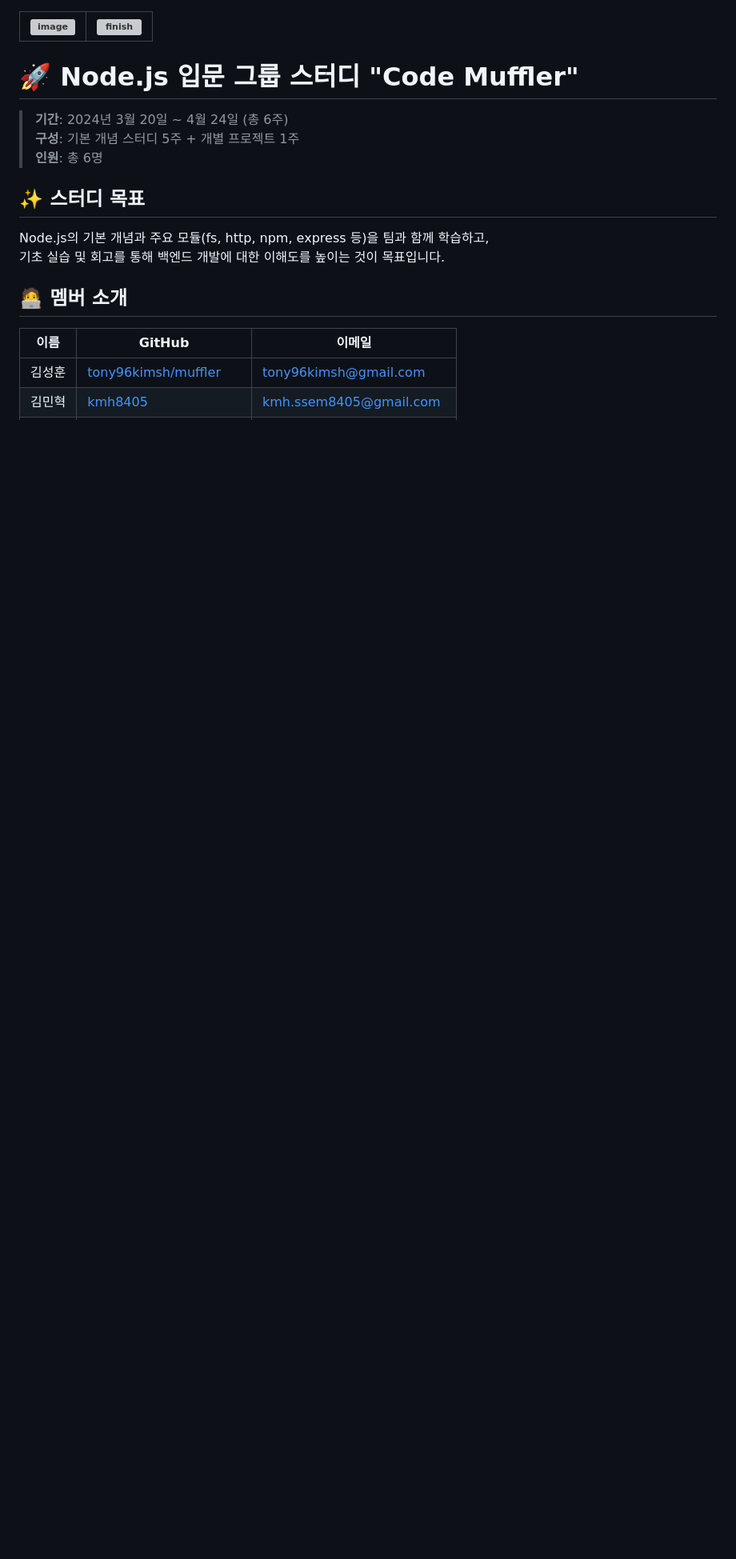
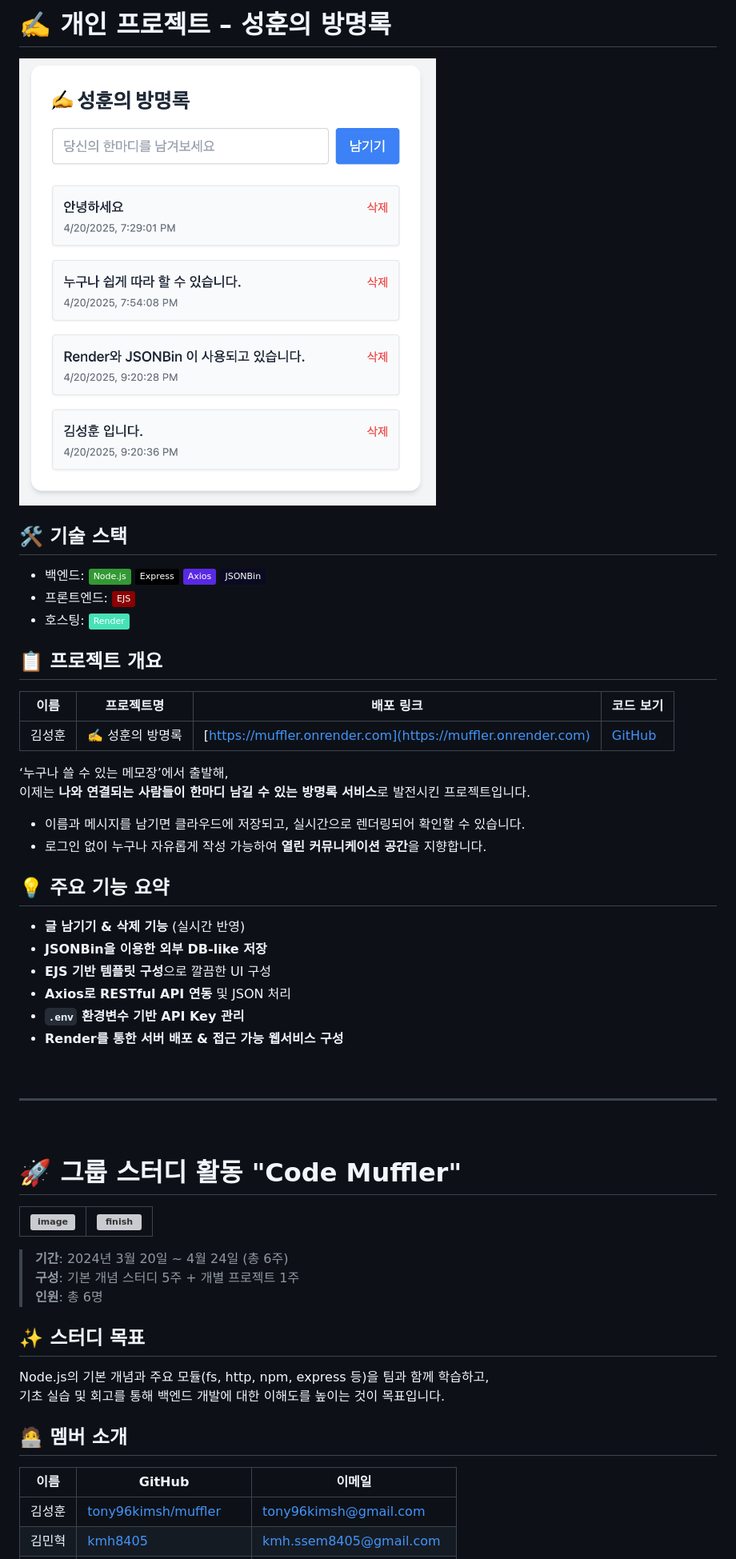
Before and after one commit to tony96kimsh/muffler, a Markdown page: README.md, the part around the change printed below. Shown: that part at 80% size. Drawn GitHub-style; pictures changed too: image.png (added); badges without logos; blank space fills up the shorter version; grey boxes are pictures that could not be loaded.

```diff
--- a/README.md
+++ b/README.md
@@ -1,7 +1,42 @@
+# ✍️ 개인 프로젝트 – 성훈의 방명록
+![방명록샘플](image.png)
+## 🛠 기술 스택
+
+- 백엔드: ![Node.js](https://img.shields.io/badge/Node.js-339933?style=flat&logo=nodedotjs&logoColor=white) ![Express](https://img.shields.io/badge/Express-000000?style=flat&logo=express&logoColor=white) ![Axios](https://img.shields.io/badge/Axios-5A29E4?style=flat&logo=axios&logoColor=white) ![JSONBin](https://img.shields.io/badge/JSONBin-0A0A23?style=flat&logo=datadog&logoColor=white)
+- 프론트엔드: ![EJS](https://img.shields.io/badge/EJS-8B0000?style=flat&logo=ejs&logoColor=white)
+- 호스팅: ![Render](https://img.shields.io/badge/Render-46E3B7?style=flat&logo=render&logoColor=black)
+
+
+## 📋 프로젝트 개요
+
+| 이름   | 프로젝트명       | 배포 링크                                              | 코드 보기                                                                 |
+|--------|------------------|---------------------------------------------------------|---------------------------------------------------------------------------|
+| 김성훈 | ✍️ 성훈의 방명록 | [https://muffler.onrender.com](https://muffler.onrender.com) | [GitHub](https://github.com/tony96kimsh/muffler/tree/main/6week)         |
+
+‘누구나 쓸 수 있는 메모장’에서 출발해,
+이제는 **나와 연결되는 사람들이 한마디 남길 수 있는 방명록 서비스**로 발전시킨 프로젝트입니다.
+
+- 이름과 메시지를 남기면 클라우드에 저장되고, 실시간으로 렌더링되어 확인할 수 있습니다.
+- 로그인 없이 누구나 자유롭게 작성 가능하여 **열린 커뮤니케이션 공간**을 지향합니다.
+
+## 💡 주요 기능 요약
+
+- **글 남기기 & 삭제 기능** (실시간 반영)
+- **JSONBin을 이용한 외부 DB-like 저장**
+- **EJS 기반 템플릿 구성**으로 깔끔한 UI 구성
+- **Axios로 RESTful API 연동** 및 JSON 처리
+- **`.env` 환경변수 기반 API Key 관리**
+- **Render를 통한 서버 배포 & 접근 가능 웹서비스 구성**
+
+<br>
+
+---
+<br>
+
+# 🚀 그룹 스터디 활동 **"Code Muffler"**
+
 ![image](https://github.com/user-attachments/assets/75395ea5-426a-4538-b231-bb1a451c6ca6) | ![finish](https://github.com/user-attachments/assets/cdaa8ec4-7d41-4ed7-9fb3-54f43d1a9dd0)
 --|--|
-
-# 🚀 Node.js 입문 그룹 스터디 **"Code Muffler"**
 
 > **기간**: 2024년 3월 20일 ~ 4월 24일 (총 6주)
 > **구성**: 기본 개념 스터디 5주 + 개별 프로젝트 1주
```
Also changed, not shown: other parts of README.md (+17 -0 lines), 6 other files.
